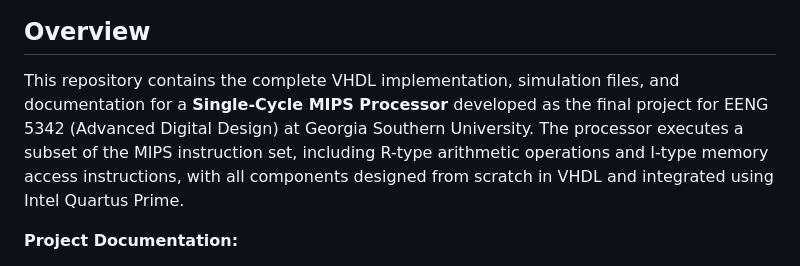
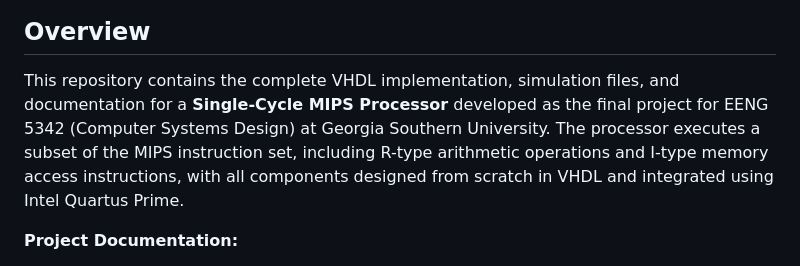
Before and after one commit to anishgoyal1108/single-cycle-MIPS-processor, a Markdown page: README.md, the part around the change. GitHub-like rendering.

Commit message:
Correct course title in README
Updated course title from 'Advanced Digital Design' to 'Computer Systems Design'.

```diff
--- a/README.md
+++ b/README.md
@@ -6,7 +6,7 @@
 
 ## Overview
 
-This repository contains the complete VHDL implementation, simulation files, and documentation for a **Single-Cycle MIPS Processor** developed as the final project for EENG 5342 (Advanced Digital Design) at Georgia Southern University. The processor executes a subset of the MIPS instruction set, including R-type arithmetic operations and I-type memory access instructions, with all components designed from scratch in VHDL and integrated using Intel Quartus Prime.
+This repository contains the complete VHDL implementation, simulation files, and documentation for a **Single-Cycle MIPS Processor** developed as the final project for EENG 5342 (Computer Systems Design) at Georgia Southern University. The processor executes a subset of the MIPS instruction set, including R-type arithmetic operations and I-type memory access instructions, with all components designed from scratch in VHDL and integrated using Intel Quartus Prime.
 
 **Project Documentation:**
 - [📊 Project Presentation](Presentation/Main.pdf)
```
